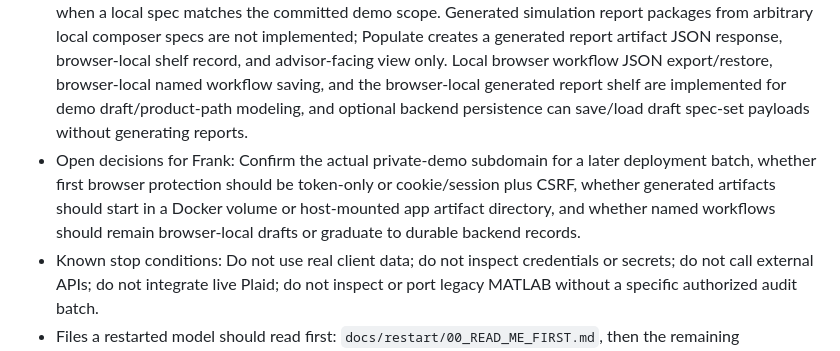
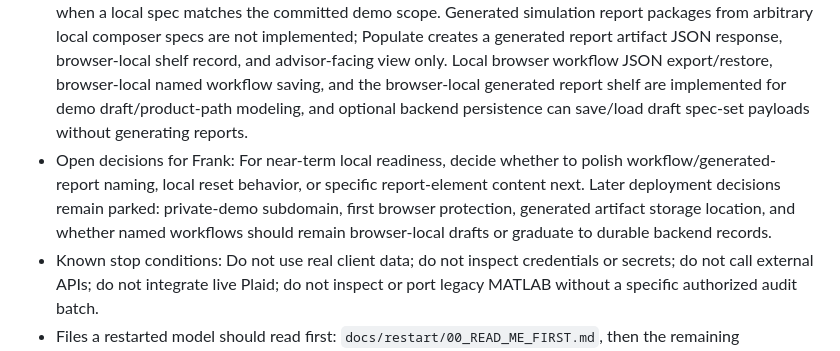
Before and after one commit to fotto5200/arangur_v2, a Markdown page: docs/restart/CURRENT_STATE.md, the part around one of its changes. Rendered like a GitHub page.

```diff
--- a/docs/restart/CURRENT_STATE.md
+++ b/docs/restart/CURRENT_STATE.md
@@ -9,4 +9,4 @@
 - Current implementation status for the simulation kernel: Surfaces 1, 2, and 3 are implemented, their outputs feed the first report-element input payloads, those inputs render to simple view JSON plus Markdown/HTML fragments, those views compose into default Client Briefing Set and Advisor Review Set preview fixtures, and the generated report artifact layer can wrap those previews or selected browser-local workflow specs into dated synthetic artifact objects. The browser composer can inspect pre-rendered views when a local spec matches the committed demo scope. Generated simulation report packages from arbitrary local composer specs are not implemented; Populate creates a generated report artifact JSON response, browser-local shelf record, and advisor-facing view only. Local browser workflow JSON export/restore, browser-local named workflow saving, and the browser-local generated report shelf are implemented for demo draft/product-path modeling, and optional backend persistence can save/load draft spec-set payloads without generating reports.
-- Open decisions for Frank: Confirm the actual private-demo subdomain for a later deployment batch, whether first browser protection should be token-only or cookie/session plus CSRF, whether generated artifacts should start in a Docker volume or host-mounted app artifact directory, and whether named workflows should remain browser-local drafts or graduate to durable backend records.
+- Open decisions for Frank: For near-term local readiness, decide whether to polish workflow/generated-report naming, local reset behavior, or specific report-element content next. Later deployment decisions remain parked: private-demo subdomain, first browser protection, generated artifact storage location, and whether named workflows should remain browser-local drafts or graduate to durable backend records.
 - Known stop conditions: Do not use real client data; do not inspect credentials or secrets; do not call external APIs; do not integrate live Plaid; do not inspect or port legacy MATLAB without a specific authorized audit batch.
 - Files a restarted model should read first: `docs/restart/00_READ_ME_FIRST.md`, then the remaining `docs/restart/` files in numeric order, then `CURRENT_STATE.md`; implementation batches should also read `docs/ui_reporting/`, especially `docs/ui_reporting/report_element_finder_composer_current_model_v1.md`, `docs/ui_reporting/briefing_set_builder_model_v1.md`, `docs/ui_reporting/briefing_set_report_view_model_v1.md`, `docs/ui_reporting/briefing_set_client_preview_model_v1.md`, `docs/ui_reporting/briefing_set_builder_implementation_brief_v1.md`, `docs/ui_reporting/guided_briefing_builder_correction_v1.md`, and `docs/ui_reporting/client_briefing_page_model_v1.md`, plus `docs/contracts/report_element_template_catalog_contract.md`, `docs/contracts/local_briefing_spec_set_contract_v1.md`, `docs/contracts/briefing_spec_set_persistence_contract_v1.md`, `docs/contracts/generated_report_artifact_contract_v1.md`, the existing pipeline modules under `src/arangur/`, `src/arangur/report_elements/`, `src/arangur/app/`, `src/arangur/app/static/index.html`, and focused app/UI tests such as `tests/test_app_health.py`, `tests/test_report_element_catalog.py`, `tests/test_app_runs_api.py`, `tests/test_app_persistence.py`, `tests/test_briefing_spec_set_persistence.py`, `tests/test_app_briefing_spec_sets_api.py`, and `tests/test_generated_report_artifact.py`.
```
Also changed, not shown: other parts of docs/restart/CURRENT_STATE.md (+2 -2 lines), docs/demo/private_demo_walkthrough.md (+1 -1 lines), docs/restart/08_next_actions.md (+11 -2 lines).
